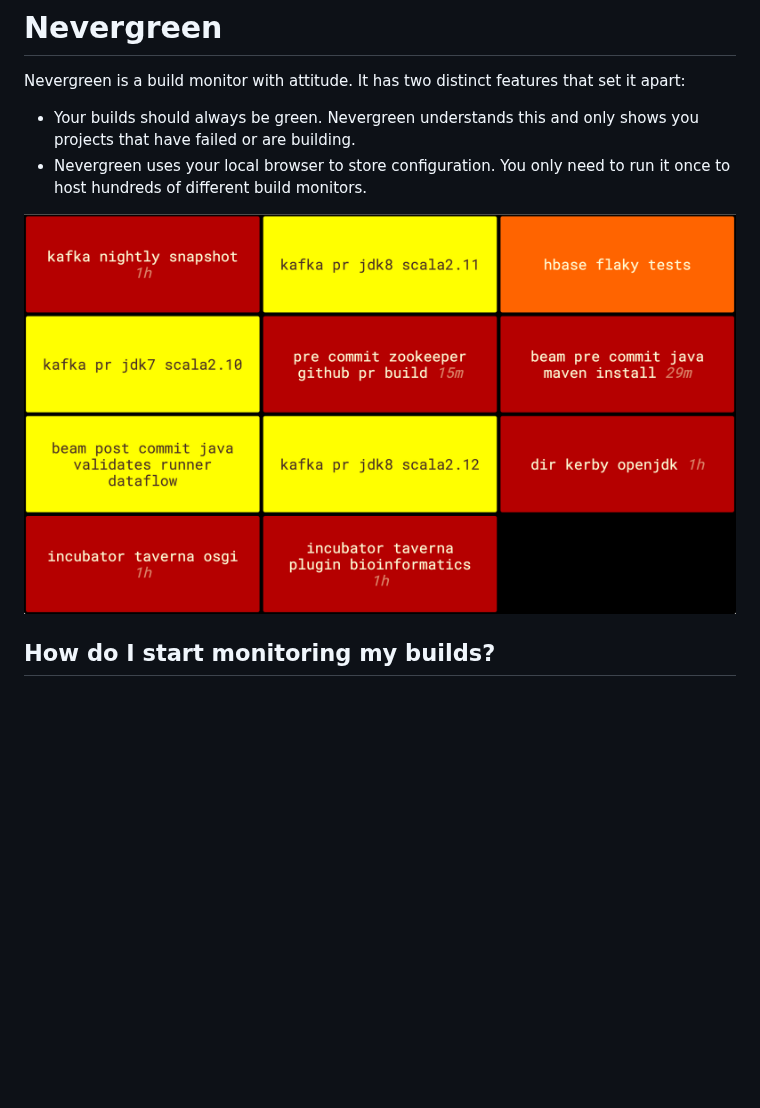
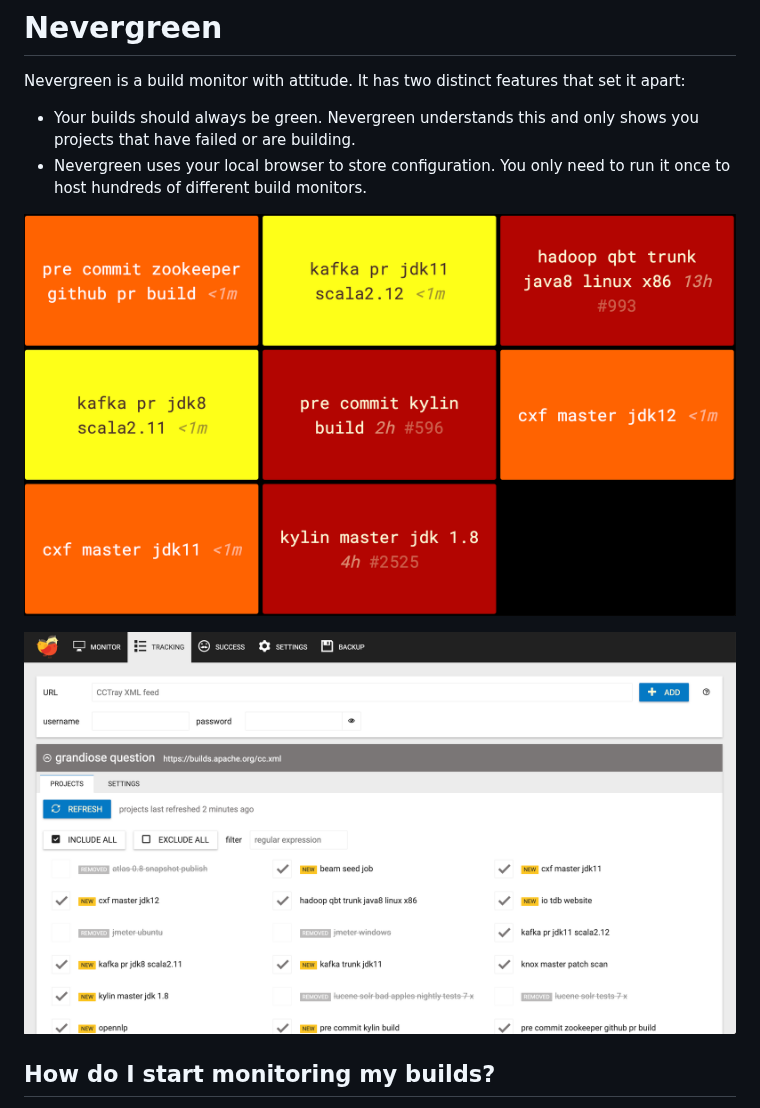
Before and after one commit to build-canaries/nevergreen, a Markdown page: README.md, the part around the change. Drawn GitHub-style; pictures changed too: doc/screenshot.png (deleted), doc/screenshot_monitor.png (added), doc/screenshot_tracking.png (added); blank space fills up the shorter version.

Commit message:
updates the screenshots and adds a tracking page example

```diff
--- a/README.md
+++ b/README.md
@@ -5,7 +5,9 @@ Nevergreen is a build monitor with attitude. It has two distinct features that s
 - Your builds should always be green. Nevergreen understands this and only shows you projects that have failed or are building.
 - Nevergreen uses your local browser to store configuration. You only need to run it once to host hundreds of different build monitors.
 
-![Example of Nevergreen on Apache builds](doc/screenshot.png)
+![Example Monitor page](doc/screenshot_monitor.png)
+
+![Example Tracking page](doc/screenshot_tracking.png)
 
 ## How do I start monitoring my builds?
 
```
Also changed, not shown: 1 other file.
